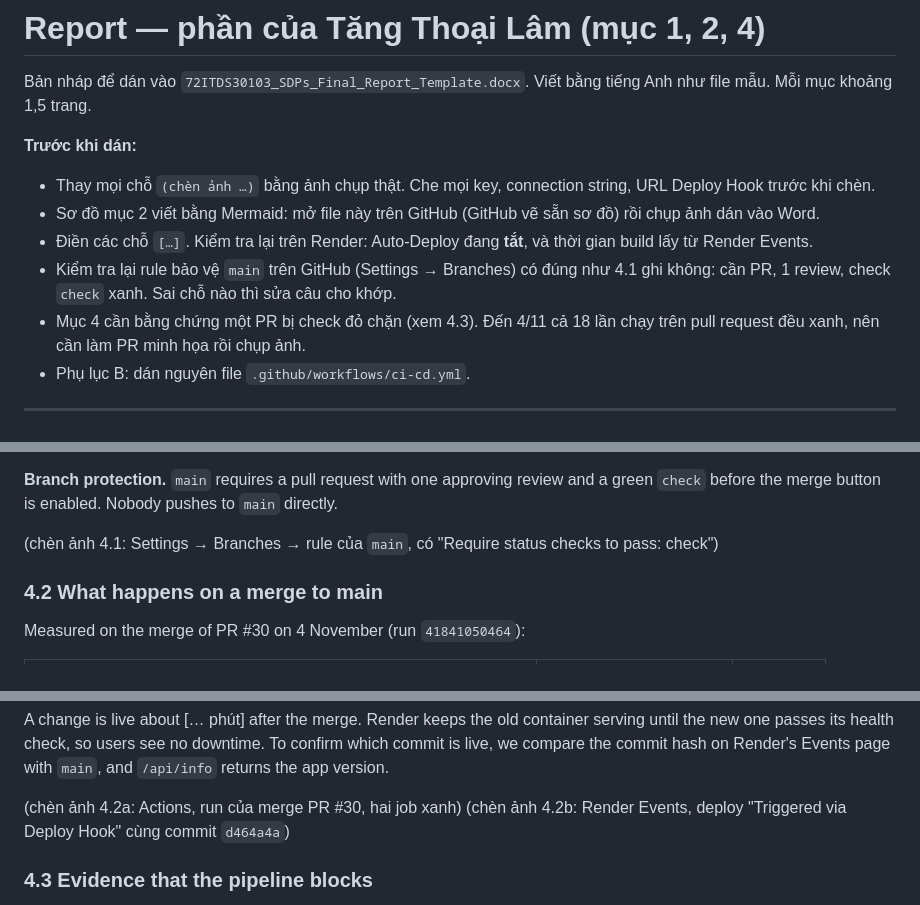
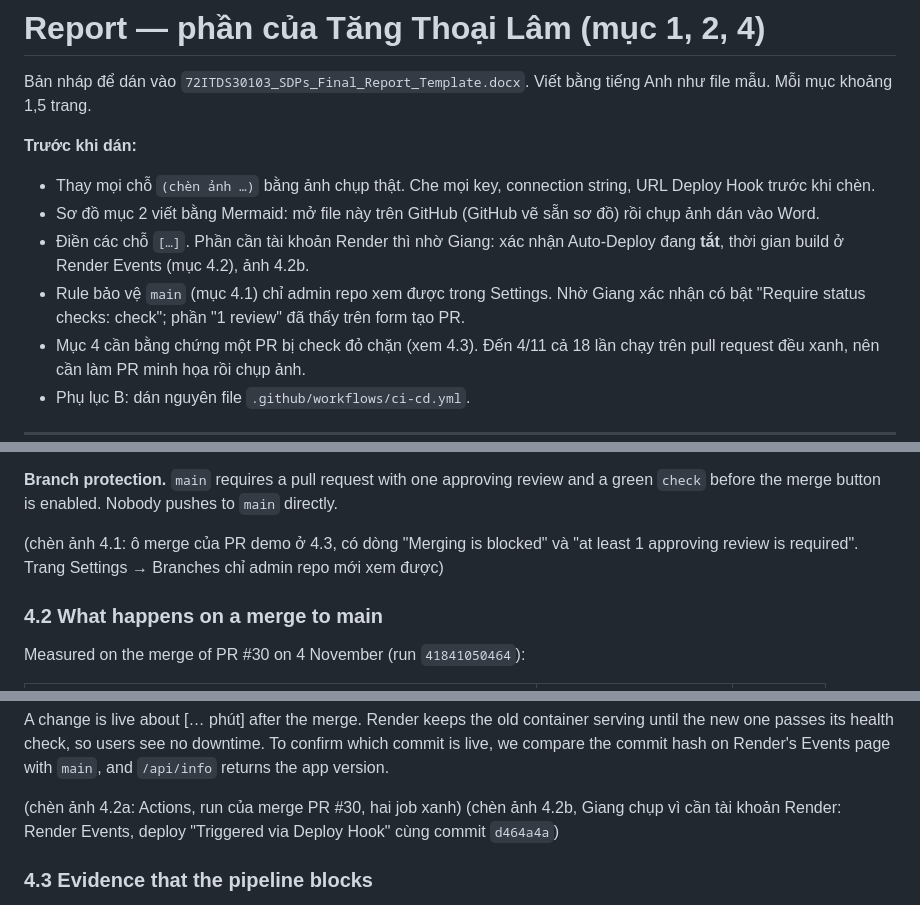
Before and after one commit to Zang-1/Vehicle-Maintenance-Log, a Markdown page: docs/report/lam.md, 3 parts joined by grey strips. GitHub-like rendering.

Commit message:
Mark report screenshots that need Render access

```diff
--- a/docs/report/lam.md
+++ b/docs/report/lam.md
@@ -5,8 +5,8 @@ Bản nháp để dán vào `72ITDS30103_SDPs_Final_Report_Template.docx`. Viế
 **Trước khi dán:**
 - Thay mọi chỗ `(chèn ảnh …)` bằng ảnh chụp thật. Che mọi key, connection string, URL Deploy Hook trước khi chèn.
 - Sơ đồ mục 2 viết bằng Mermaid: mở file này trên GitHub (GitHub vẽ sẵn sơ đồ) rồi chụp ảnh dán vào Word.
-- Điền các chỗ `[…]`. Kiểm tra lại trên Render: Auto-Deploy đang **tắt**, và thời gian build lấy từ Render Events.
-- Kiểm tra lại rule bảo vệ `main` trên GitHub (Settings → Branches) có đúng như 4.1 ghi không: cần PR, 1 review, check `check` xanh. Sai chỗ nào thì sửa câu cho khớp.
+- Điền các chỗ `[…]`. Phần cần tài khoản Render thì nhờ Giang: xác nhận Auto-Deploy đang **tắt**, thời gian build ở Render Events (mục 4.2), ảnh 4.2b.
+- Rule bảo vệ `main` (mục 4.1) chỉ admin repo xem được trong Settings. Nhờ Giang xác nhận có bật "Require status checks: check"; phần "1 review" đã thấy trên form tạo PR.
 - Mục 4 cần bằng chứng một PR bị check đỏ chặn (xem 4.3). Đến 4/11 cả 18 lần chạy trên pull request đều xanh, nên cần làm PR minh họa rồi chụp ảnh.
 - Phụ lục B: dán nguyên file `.github/workflows/ci-cd.yml`.
 
@@ -170,7 +170,7 @@ The template lists four jobs. We run lint, test and build as steps of one job, `
 
 **Branch protection.** `main` requires a pull request with one approving review and a green `check` before the merge button is enabled. Nobody pushes to `main` directly.
 
-(chèn ảnh 4.1: Settings → Branches → rule của `main`, có "Require status checks to pass: check")
+(chèn ảnh 4.1: ô merge của PR demo ở 4.3, có dòng "Merging is blocked" và "at least 1 approving review is required". Trang Settings → Branches chỉ admin repo mới xem được)
 
 ### 4.2 What happens on a merge to main
 
@@ -186,7 +186,7 @@ Measured on the merge of PR #30 on 4 November (run `41841050464`):
 A change is live about [… phút] after the merge. Render keeps the old container serving until the new one passes its health check, so users see no downtime. To confirm which commit is live, we compare the commit hash on Render's Events page with `main`, and `/api/info` returns the app version.
 
 (chèn ảnh 4.2a: Actions, run của merge PR #30, hai job xanh)
-(chèn ảnh 4.2b: Render Events, deploy "Triggered via Deploy Hook" cùng commit `d464a4a`)
+(chèn ảnh 4.2b, Giang chụp vì cần tài khoản Render: Render Events, deploy "Triggered via Deploy Hook" cùng commit `d464a4a`)
 
 ### 4.3 Evidence that the pipeline blocks
 
```
